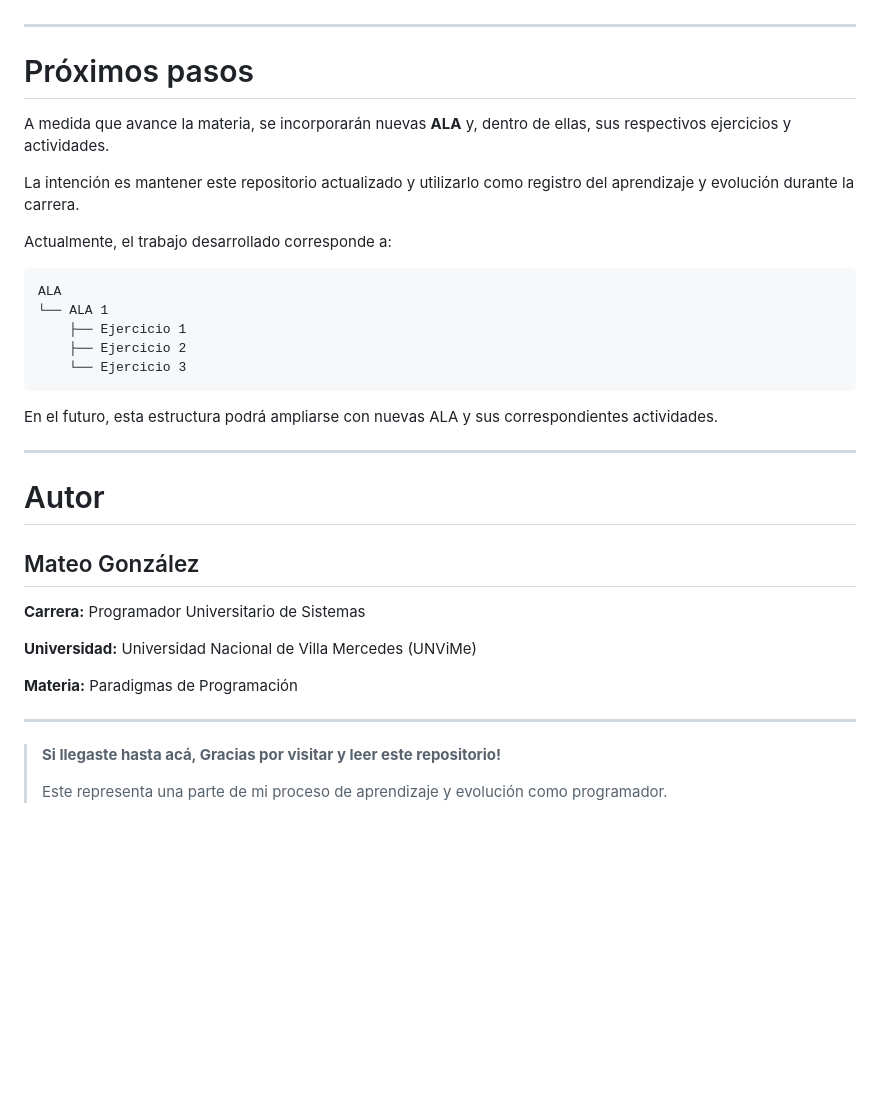
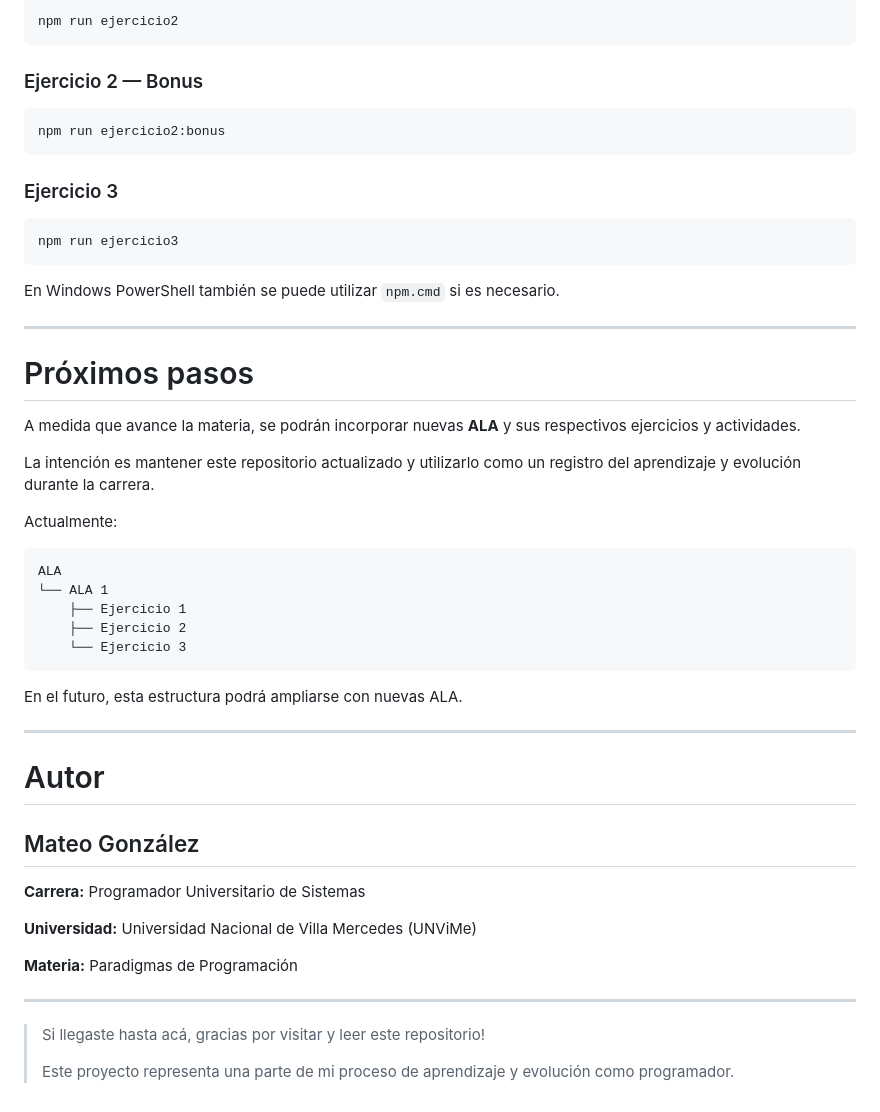
Before and after one commit to mateovalentingonzalezponti-lgtm/ALA, a Markdown page: README.md, the part around one of its changes. GitHub-like rendering; blank space fills up the shorter version.

````diff
--- a/README.md
+++ b/README.md
@@ -158,13 +175,30 @@ El `README.md` ubicado en la raíz funciona como documentación general de **ALA
+```bash
+npm run ejercicio2
+```
+
+### Ejercicio 2 — Bonus
+
+```bash
+npm run ejercicio2:bonus
+```
+
+### Ejercicio 3
+
+```bash
+npm run ejercicio3
+```
+
+En Windows PowerShell también se puede utilizar `npm.cmd` si es necesario.
 
 ---
 
 # Próximos pasos
 
-A medida que avance la materia, se incorporarán nuevas **ALA** y, dentro de ellas, sus respectivos ejercicios y actividades.
+A medida que avance la materia, se podrán incorporar nuevas **ALA** y sus respectivos ejercicios y actividades.
 
-La intención es mantener este repositorio actualizado y utilizarlo como registro del aprendizaje y evolución durante la carrera.
+La intención es mantener este repositorio actualizado y utilizarlo como un registro del aprendizaje y evolución durante la carrera.
 
-Actualmente, el trabajo desarrollado corresponde a:
+Actualmente:
 
 ```text
 ALA
@@ -174,7 +208,7 @@ ALA
     └── Ejercicio 3
 ```
 
-En el futuro, esta estructura podrá ampliarse con nuevas ALA y sus correspondientes actividades.
+En el futuro, esta estructura podrá ampliarse con nuevas ALA.
 
 ---
 
@@ -190,6 +224,6 @@ En el futuro, esta estructura podrá ampliarse con nuevas ALA y sus correspondie
 
 ---
 
-> **Si llegaste hasta acá, Gracias por visitar y leer este repositorio!**
+> Si llegaste hasta acá, gracias por visitar y leer este repositorio!
 >
-> Este representa una parte de mi proceso de aprendizaje y evolución como programador.
+> Este proyecto representa una parte de mi proceso de aprendizaje y evolución como programador.
````
Also changed, not shown: other parts of README.md (+106 -89 lines).
